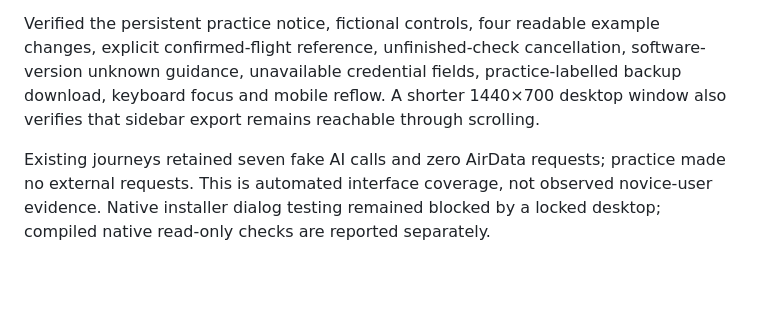
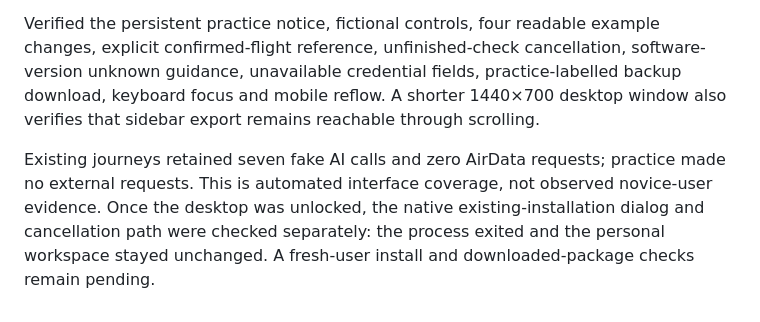
Before and after one commit to guitrspaz/fpvbench, a Markdown page: repository-docs/browser-validation.md, the part around the change. GitHub-like rendering; blank space fills up the shorter version.

```diff
--- a/repository-docs/browser-validation.md
+++ b/repository-docs/browser-validation.md
@@ -207,4 +207,4 @@ The full Chrome 156.0.8078.47 journey passed at desktop and 390px mobile sizes w
 
 Verified the persistent practice notice, fictional controls, four readable example changes, explicit confirmed-flight reference, unfinished-check cancellation, software-version unknown guidance, unavailable credential fields, practice-labelled backup download, keyboard focus and mobile reflow. A shorter 1440×700 desktop window also verifies that sidebar export remains reachable through scrolling.
 
-Existing journeys retained seven fake AI calls and zero AirData requests; practice made no external requests. This is automated interface coverage, not observed novice-user evidence. Native installer dialog testing remained blocked by a locked desktop; compiled native read-only checks are reported separately.
+Existing journeys retained seven fake AI calls and zero AirData requests; practice made no external requests. This is automated interface coverage, not observed novice-user evidence. Once the desktop was unlocked, the native existing-installation dialog and cancellation path were checked separately: the process exited and the personal workspace stayed unchanged. A fresh-user install and downloaded-package checks remain pending.
```
Also changed, not shown: packaging/README.md (+2 -0 lines), repository-docs/validation.md (+1 -1 lines).
